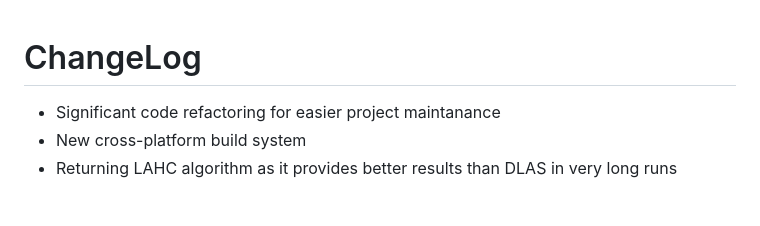
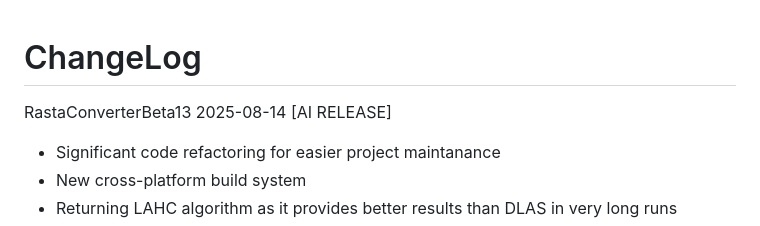
Before and after one commit to ilmenit/RastaConverter, a Markdown page: ChangeLog.md, the part around the change. Drawn GitHub-style; blank space fills up the shorter version.

```diff
--- a/ChangeLog.md
+++ b/ChangeLog.md
@@ -1,6 +1,7 @@
 ChangeLog
 =========
 
+RastaConverterBeta13      2025-08-14 [AI RELEASE]
 * Significant code refactoring for easier project maintanance
 * New cross-platform build system
 * Returning LAHC algorithm as it provides better results than DLAS in very long runs
```
